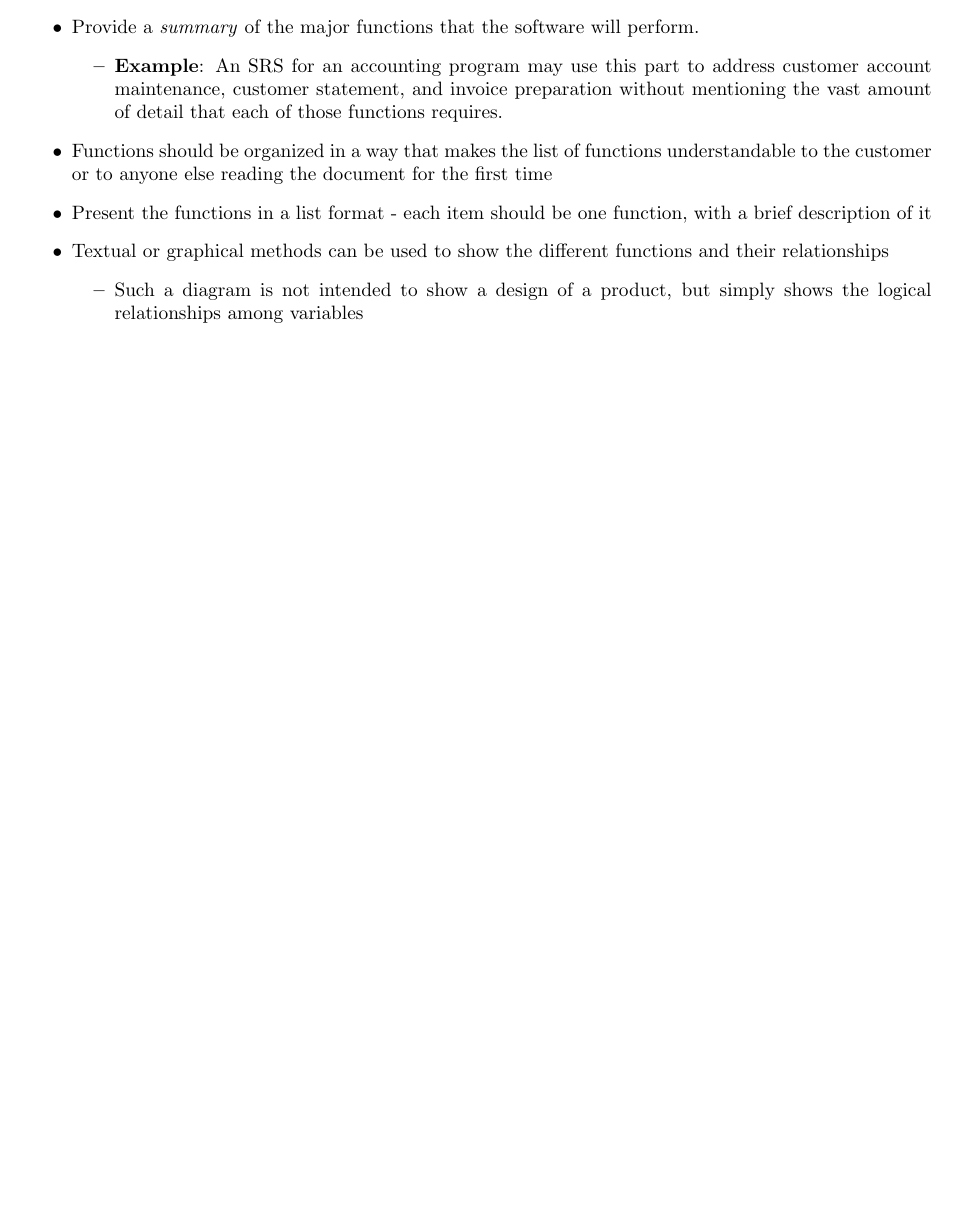
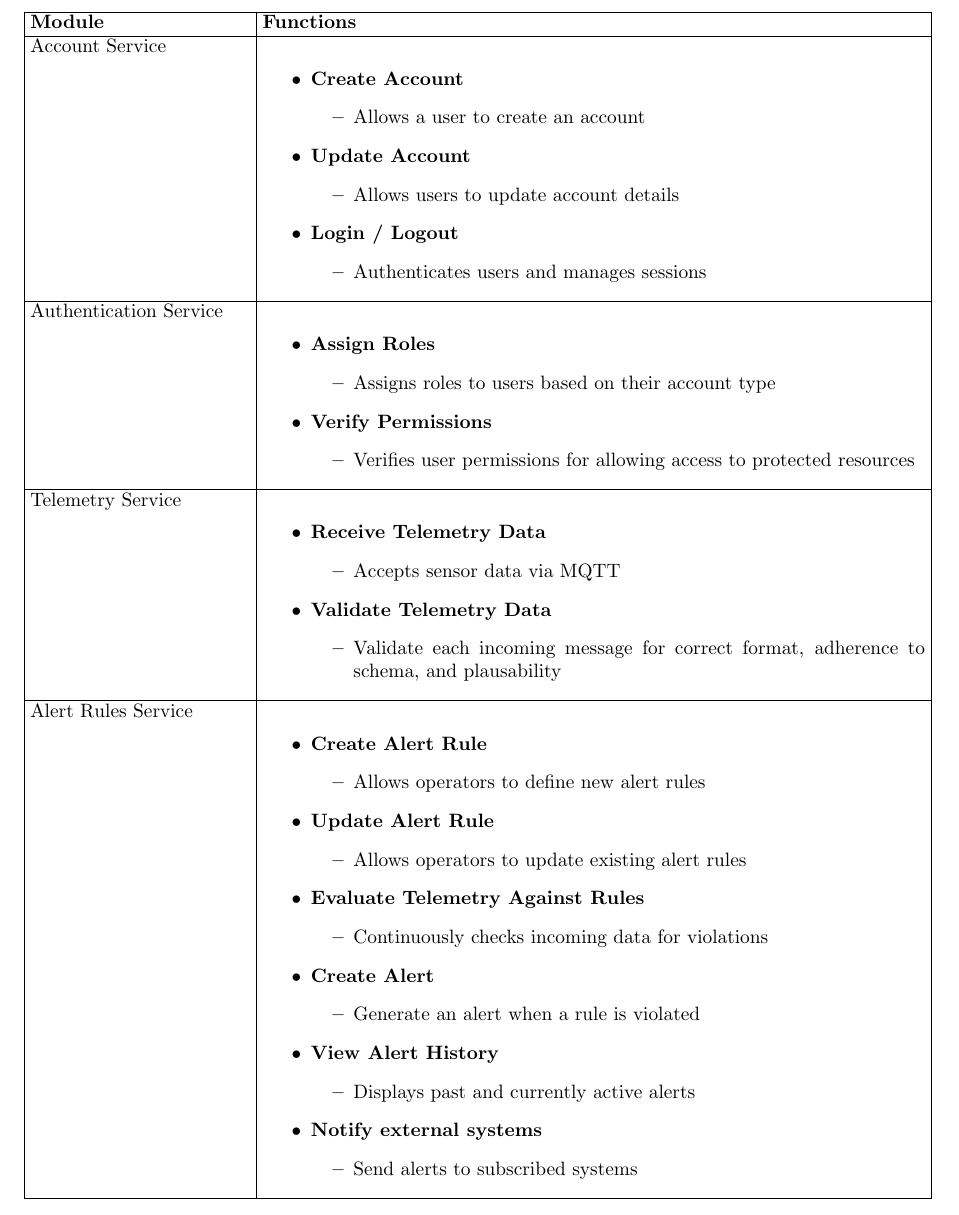
Before and after one commit to rv810/3A04-T02-Team3, a LaTeX document (SE3A04_D1_Template.tex, which reads SE3A04_D1_Product.tex): part of page 3 of 8 before the commit and part of page 4 of 9 after it, cut at the place of the change, the shorter picture padded with empty space. Compiled offline with pdfLaTeX.

Commit message:
added 2.2 modules table

```diff
--- a/SE3A04_D1_Product.tex
+++ b/SE3A04_D1_Product.tex
@@ -27,18 +27,96 @@ The system will interact with multiple external systems. SCEMAS will notify any
 \subsection{Product Functions}
 \label{sub:product_functions}
 % Begin SubSection
+
+\hspace*{-1cm}
+\begin{table}[H]
+\centering
+\renewcommand{\arraystretch}{1.0}
+\setlength{\tabcolsep}{3pt}
+\begin{tabularx}{\textwidth}{|>{\raggedright\arraybackslash}p{4cm}|X|}
+\hline
+\textbf{Module} & \textbf{Functions} \\
+\hline
+
+Account Service &
 \begin{itemize}
-	\item Provide a \emph{summary} of the major functions that the software will perform.
+    \item \textbf{Create Account}
+    \begin{itemize}
+        \item Allows a user to create an account
+    \end{itemize}
+    \item \textbf{Update Account}
+    \begin{itemize}
+        \item Allows users to update account details
+    \end{itemize}
+    \item \textbf{Login / Logout}
+    \begin{itemize}
+        \item Authenticates users and manages sessions
+    \end{itemize}
+\end{itemize}
+\\
+\hline
+
+Authentication Service &
+\begin{itemize}
+	\item \textbf{Assign Roles}
 	\begin{itemize}
-		\item \textbf{Example}: An SRS for an accounting program may use this part to address customer account maintenance, customer statement, and invoice preparation without mentioning the vast amount of detail that each of those functions requires.
+		\item Assigns roles to users based on their account type
 	\end{itemize}
-	\item Functions should be organized in a way that makes the list of functions understandable to the customer or to anyone else reading the document for the first time
-	\item Present the functions in a list format - each item should be one function, with a brief description of it
-	\item Textual or graphical methods can be used to show the different functions and their relationships
+	\item \textbf{Verify Permissions}
 	\begin{itemize}
-		\item Such a diagram is not intended to show a design of a product, but simply shows the logical relationships among variables
+		\item Verifies user permissions for allowing access to protected resources
 	\end{itemize}
 \end{itemize}
+\\
+\hline
+
+Telemetry Service &
+\begin{itemize}
+    \item \textbf{Receive Telemetry Data}
+    \begin{itemize}
+        \item Accepts sensor data via MQTT
+    \end{itemize}
+	\item \textbf{Validate Telemetry Data}
+    \begin{itemize}
+        \item Validate each incoming message for correct format, adherence to schema, and plausability
+    \end{itemize}
+\end{itemize}
+\\
+\hline
+
+Alert Rules Service &
+\begin{itemize}
+    \item \textbf{Create Alert Rule}
+    \begin{itemize}
+        \item Allows operators to define new alert rules
+    \end{itemize}
+    \item \textbf{Update Alert Rule}
+    \begin{itemize}
+        \item Allows operators to update existing alert rules
+    \end{itemize}
+	\item \textbf{Evaluate Telemetry Against Rules}
+	\begin{itemize}
+        \item Continuously checks incoming data for violations
+    \end{itemize}
+	\item \textbf{Create Alert}
+    \begin{itemize}
+        \item Generate an alert when a rule is violated
+    \end{itemize}
+	\item \textbf{View Alert History}
+	\begin{itemize}
+        \item Displays past and currently active alerts
+    \end{itemize}
+	\item \textbf{Notify external systems}
+	\begin{itemize}
+        \item Send alerts to subscribed systems
+    \end{itemize}
+\end{itemize}
+\\
+\hline
+
+\end{tabularx}
+\end{table}
+\hspace*{-1cm}
 % End SubSection
 
 \subsection{User Characteristics}
--- a/SE3A04_D1_Template.tex
+++ b/SE3A04_D1_Template.tex
@@ -14,6 +14,9 @@
 %\usepackage{setspace}
 %\usepackage{xcolor}
 \usepackage{color}
+\usepackage{tabularx}
+\usepackage{array}
+\usepackage{float}
 %------------------------------------------------------------------------------
 
 % Header and Footer
```
Also changed, not shown: SE3A04_D1_Template.pdf.
